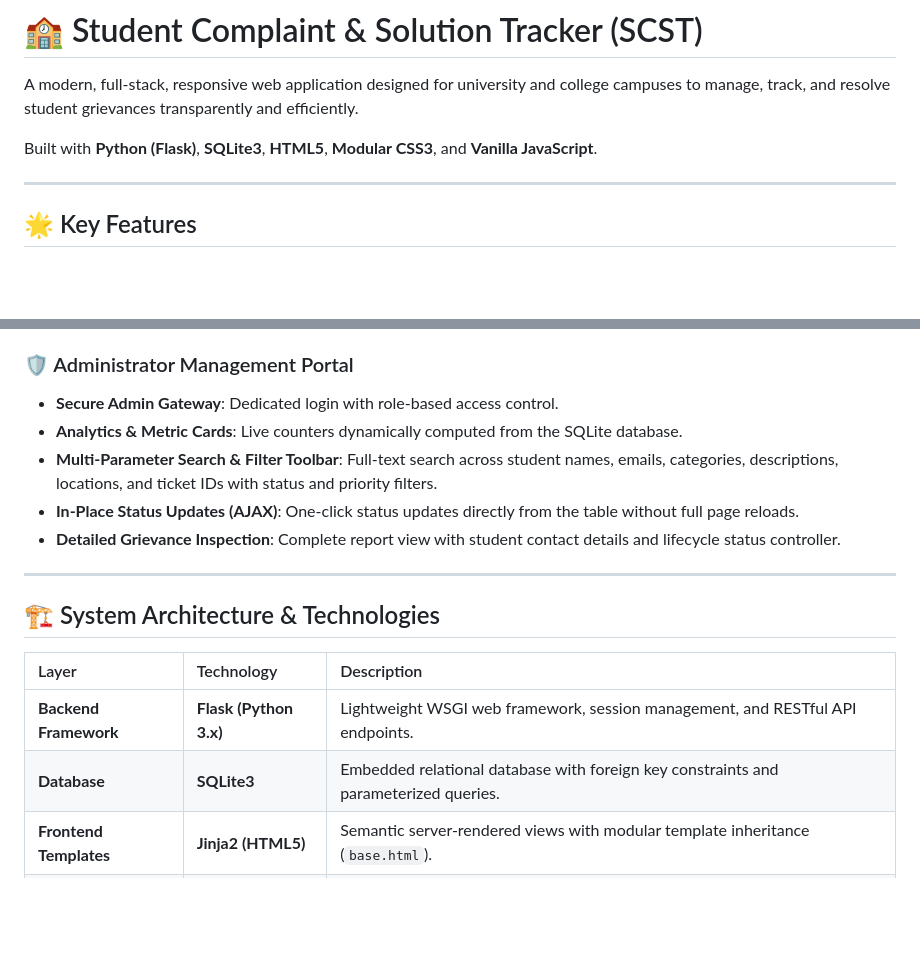
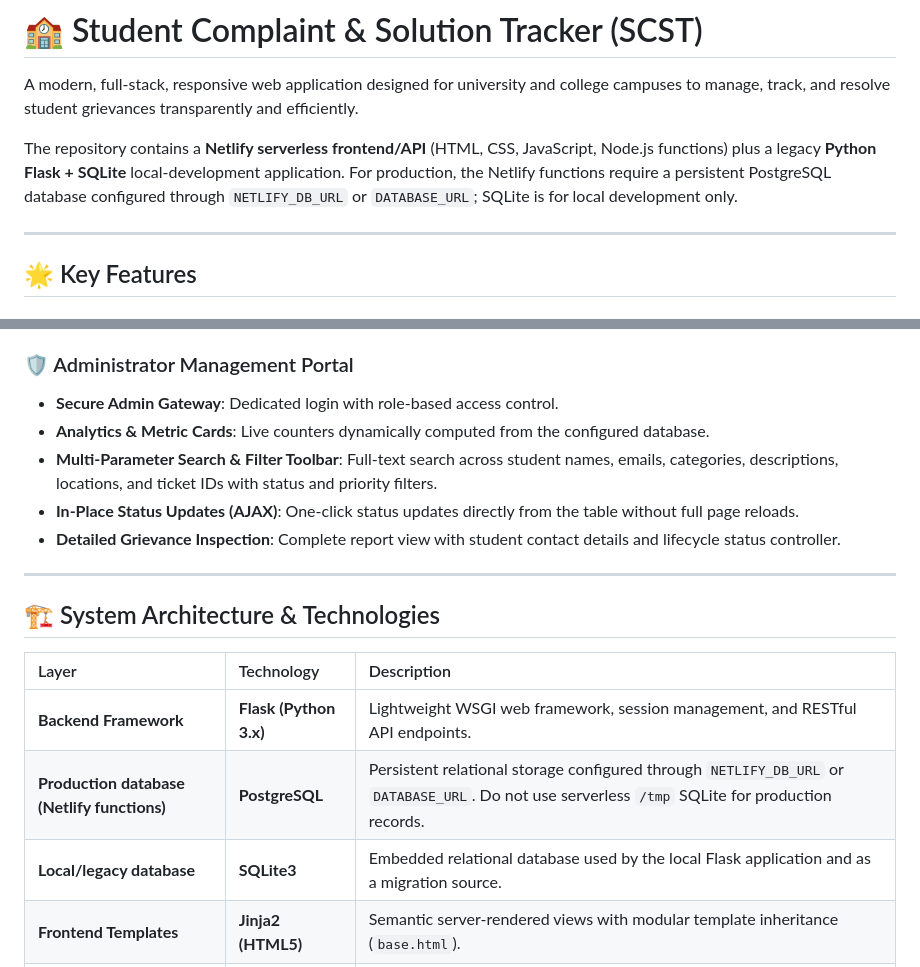
Before and after one commit to agrima89/Complain-Tracker, a Markdown page: README.md, 2 parts joined by grey strips. Rendered like a GitHub page; blank space fills up the shorter version.

Commit message:
docs: clarify local SQLite versus production PostgreSQL

```diff
--- a/README.md
+++ b/README.md
@@ -2,7 +2,7 @@
 
 A modern, full-stack, responsive web application designed for university and college campuses to manage, track, and resolve student grievances transparently and efficiently.
 
-Built with **Python (Flask)**, **SQLite3**, **HTML5**, **Modular CSS3**, and **Vanilla JavaScript**.
+The repository contains a **Netlify serverless frontend/API** (HTML, CSS, JavaScript, Node.js functions) plus a legacy **Python Flask + SQLite** local-development application. For production, the Netlify functions require a persistent PostgreSQL database configured through `NETLIFY_DB_URL` or `DATABASE_URL`; SQLite is for local development only.
 
 ---
 
@@ -19,7 +19,7 @@ Built with **Python (Flask)**, **SQLite3**, **HTML5**, **Modular CSS3**, and **V
 
 ### 🛡️ Administrator Management Portal
 - **Secure Admin Gateway**: Dedicated login with role-based access control.
-- **Analytics & Metric Cards**: Live counters dynamically computed from the SQLite database.
+- **Analytics & Metric Cards**: Live counters dynamically computed from the configured database.
 - **Multi-Parameter Search & Filter Toolbar**: Full-text search across student names, emails, categories, descriptions, locations, and ticket IDs with status and priority filters.
 - **In-Place Status Updates (AJAX)**: One-click status updates directly from the table without full page reloads.
 - **Detailed Grievance Inspection**: Complete report view with student contact details and lifecycle status controller.
@@ -31,7 +31,8 @@ Built with **Python (Flask)**, **SQLite3**, **HTML5**, **Modular CSS3**, and **V
 | Layer | Technology | Description |
 | :--- | :--- | :--- |
 | **Backend Framework** | **Flask (Python 3.x)** | Lightweight WSGI web framework, session management, and RESTful API endpoints. |
-| **Database** | **SQLite3** | Embedded relational database with foreign key constraints and parameterized queries. |
+| **Production database (Netlify functions)** | **PostgreSQL** | Persistent relational storage configured through `NETLIFY_DB_URL` or `DATABASE_URL`. Do not use serverless `/tmp` SQLite for production records. |
+| **Local/legacy database** | **SQLite3** | Embedded relational database used by the local Flask application and as a migration source. |
 | **Frontend Templates**| **Jinja2 (HTML5)** | Semantic server-rendered views with modular template inheritance (`base.html`). |
 | **Styling & UI** | **Vanilla CSS3** | Custom design system (`Inter` typography, CSS variables, flexbox, CSS grid, micro-animations). |
 | **Client Scripting** | **Vanilla JavaScript** | Asynchronous AJAX status updates, live validation, mobile navigation drawer, and toast alerts. |
```
